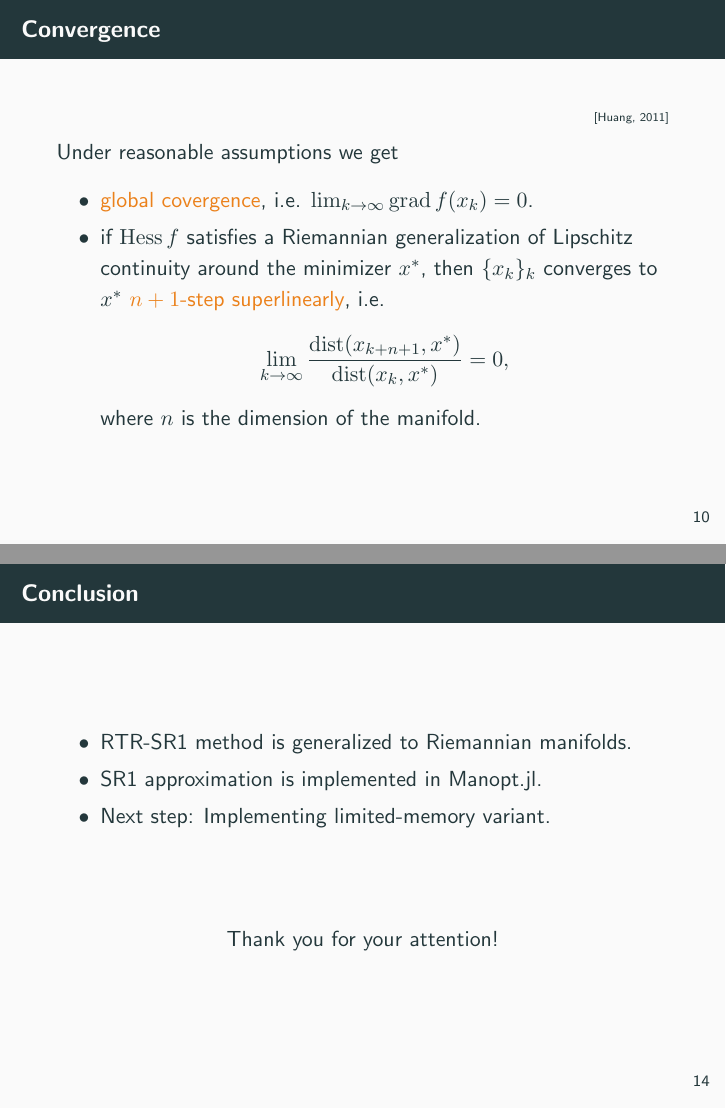
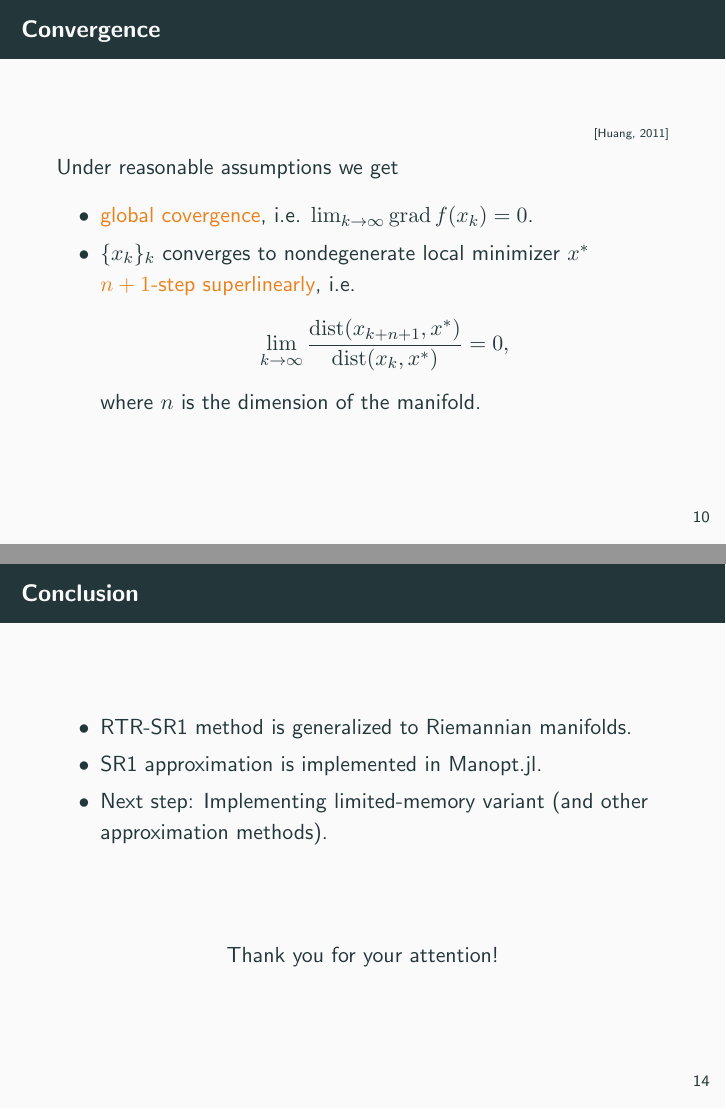
Before and after one commit to TomRiem/Hauptseminar, LaTeX slides (Präsentation/Presentation.tex): pages 13 and 19 of 19, joined at a grey line. Compiled offline with pdfLaTeX; a LaTeX package or settings file that is missing is left out.

Commit message:
updates presentation.

```diff
--- a/Präsentation/Presentation.tex
+++ b/Präsentation/Presentation.tex
@@ -173,7 +173,7 @@
     Under reasonable assumptions we get
     \begin{itemize}
         \item \alert{global covergence}, i.e. $\lim_{k \rightarrow \infty} \operatorname{grad} f(x_k) = 0$.
-        \item if $\operatorname{Hess} f$ satisfies a Riemannian generalization of Lipschitz continuity around the minimizer $x^*$, then $\{ x_k \}_k$ converges to $x^*$ $\alert{n + 1}$\alert{-step superlinearly}, i.e. \begin{equation*}\lim_{k \rightarrow \infty} \frac{\operatorname{dist}(x_{k+n+1}, x^*)}{\operatorname{dist}(x_k, x^*)} = 0, \end{equation*} where $n$ is the dimension of the manifold.
+        \item $\{ x_k \}_k$ converges to nondegenerate local minimizer $x^*$ $\alert{n + 1}$\alert{-step superlinearly}, i.e. \begin{equation*}\lim_{k \rightarrow \infty} \frac{\operatorname{dist}(x_{k+n+1}, x^*)}{\operatorname{dist}(x_k, x^*)} = 0, \end{equation*} where $n$ is the dimension of the manifold.
     \end{itemize}
 \end{frame}
 
@@ -221,7 +221,7 @@
     \begin{itemize}
         \item RTR-SR1 method is generalized to Riemannian manifolds.
         \item SR1 approximation is implemented in Manopt.jl.
-        \item Next step: Implementing limited-memory variant.
+        \item Next step: Implementing limited-memory variant (and other approximation methods).
     \end{itemize}
     \vspace{10mm}
     \begin{center}
```
Also changed, not shown: Präsentation/Presentation.tex (2 more changed lines).
